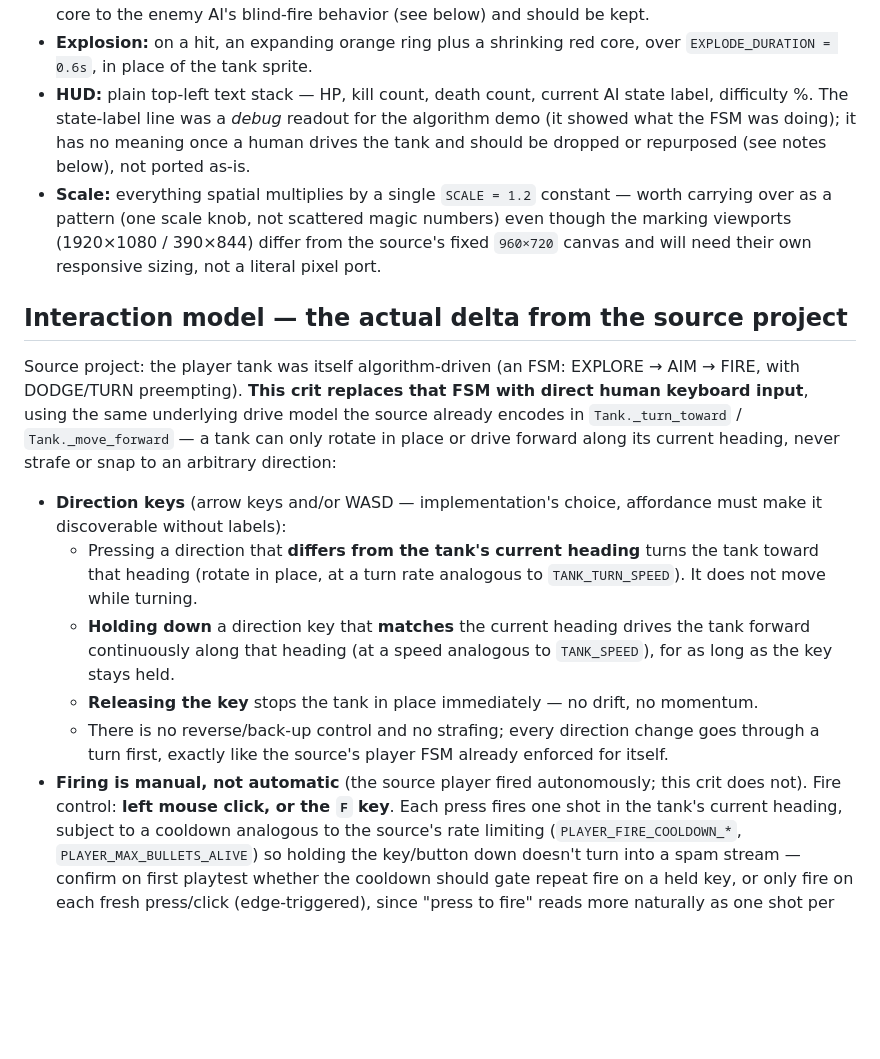
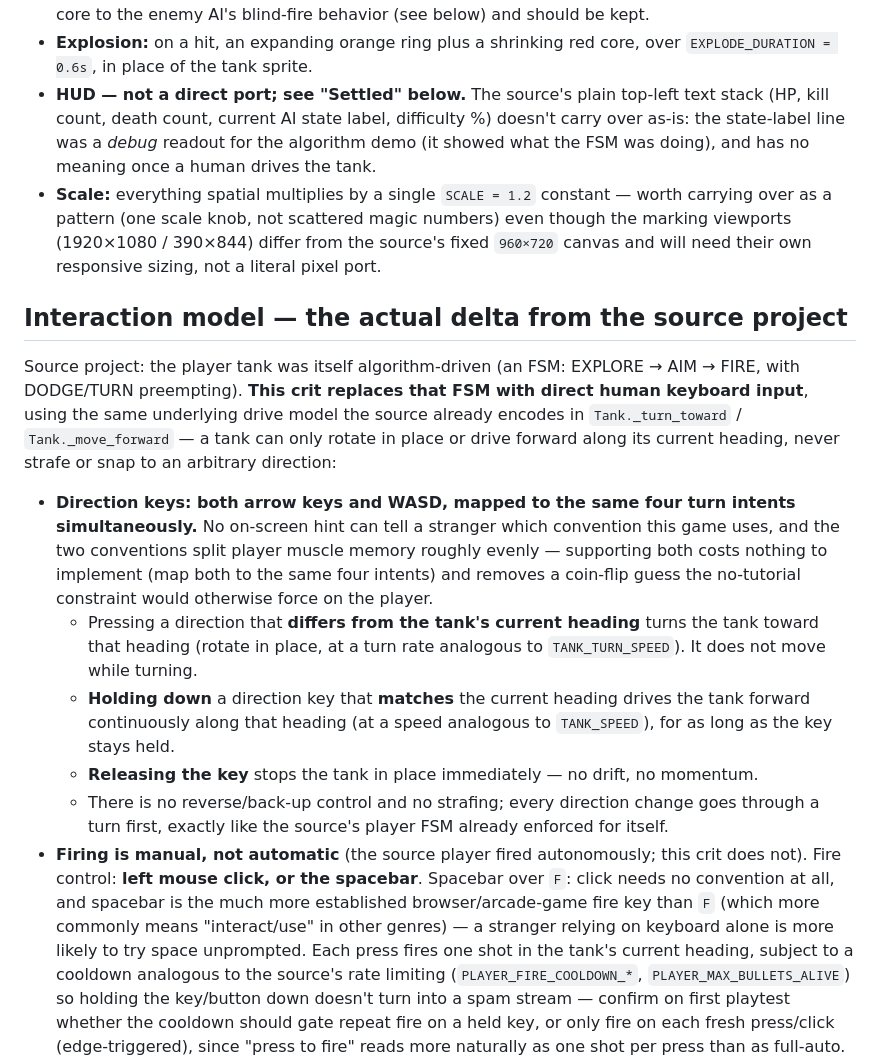
Before and after one commit to comp4020-agentic-coding-studio/comp4020-crit5-Easton-Yi, a Markdown page: docs/CONTENT_SOURCE.md, the part around one of its changes. Rendered like a GitHub page; blank space fills up the shorter version.

```diff
--- a/docs/CONTENT_SOURCE.md
+++ b/docs/CONTENT_SOURCE.md
@@ -54,11 +54,11 @@ source project.
   enemy AI's blind-fire behavior (see below) and should be kept.
 - **Explosion:** on a hit, an expanding orange ring plus a shrinking red core,
   over `EXPLODE_DURATION = 0.6s`, in place of the tank sprite.
-- **HUD:** plain top-left text stack — HP, kill count, death count, current
-  AI state label, difficulty %. The state-label line was a *debug* readout
-  for the algorithm demo (it showed what the FSM was doing); it has no
-  meaning once a human drives the tank and should be dropped or repurposed
-  (see notes below), not ported as-is.
+- **HUD — not a direct port; see "Settled" below.** The source's plain
+  top-left text stack (HP, kill count, death count, current AI state label,
+  difficulty %) doesn't carry over as-is: the state-label line was a
+  *debug* readout for the algorithm demo (it showed what the FSM was
+  doing), and has no meaning once a human drives the tank.
 - **Scale:** everything spatial multiplies by a single `SCALE = 1.2` constant
   — worth carrying over as a pattern (one scale knob, not scattered magic
   numbers) even though the marking viewports (1920×1080 / 390×844) differ
@@ -74,8 +74,12 @@ model the source already encodes in `Tank._turn_toward` / `Tank._move_forward`
 — a tank can only rotate in place or drive forward along its current heading,
 never strafe or snap to an arbitrary direction:
 
-- **Direction keys** (arrow keys and/or WASD — implementation's choice,
-  affordance must make it discoverable without labels):
+- **Direction keys: both arrow keys and WASD, mapped to the same four turn
+  intents simultaneously.** No on-screen hint can tell a stranger which
+  convention this game uses, and the two conventions split player muscle
+  memory roughly evenly — supporting both costs nothing to implement (map
+  both to the same four intents) and removes a coin-flip guess the
+  no-tutorial constraint would otherwise force on the player.
   - Pressing a direction that **differs from the tank's current heading**
     turns the tank toward that heading (rotate in place, at a turn rate
     analogous to `TANK_TURN_SPEED`). It does not move while turning.
@@ -88,7 +92,11 @@ never strafe or snap to an arbitrary direction:
     change goes through a turn first, exactly like the source's player FSM
     already enforced for itself.
 - **Firing is manual, not automatic** (the source player fired autonomously;
-  this crit does not). Fire control: **left mouse click, or the `F` key**.
+  this crit does not). Fire control: **left mouse click, or the spacebar**.
+  Spacebar over `F`: click needs no convention at all, and spacebar is the
+  much more established browser/arcade-game fire key than `F` (which more
+  commonly means "interact/use" in other genres) — a stranger relying on
+  keyboard alone is more likely to try space unprompted.
   Each press fires one shot in the tank's current heading, subject to a
   cooldown analogous to the source's rate limiting
   (`PLAYER_FIRE_COOLDOWN_*`, `PLAYER_MAX_BULLETS_ALIVE`) so holding the
```
Also changed, not shown: other parts of docs/CONTENT_SOURCE.md (+57 -30 lines), docs/CRIT_QA_NOTES.md (+9 -4 lines).
